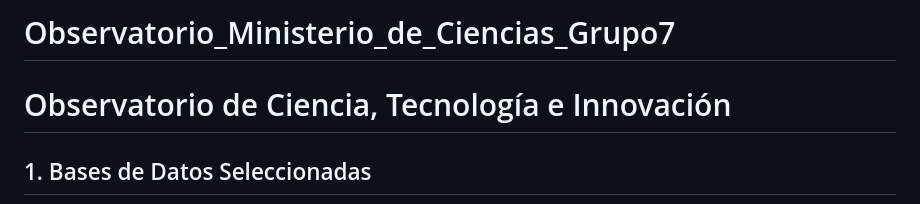
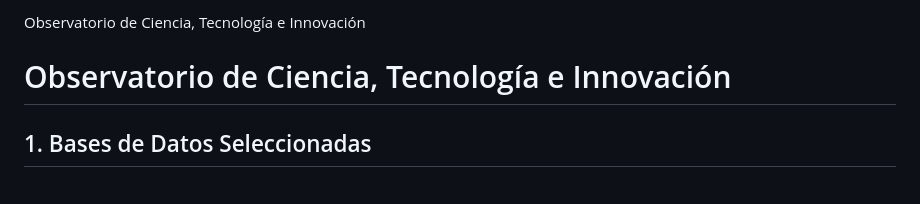
Before and after one commit to PaulaGuevara/Observatorio_Ministerio_de_Ciencias_Grupo7, a Markdown page: README.md, the part around the change printed below. GitHub-like rendering.

```diff
--- a/README.md
+++ b/README.md
@@ -1,5 +1,4 @@
-# Observatorio_Ministerio_de_Ciencias_Grupo7
-
+Observatorio de Ciencia, Tecnología e Innovación
 
 # Observatorio de Ciencia, Tecnología e Innovación
 
```
Also changed, not shown: other parts of README.md (+1 -1 lines).
